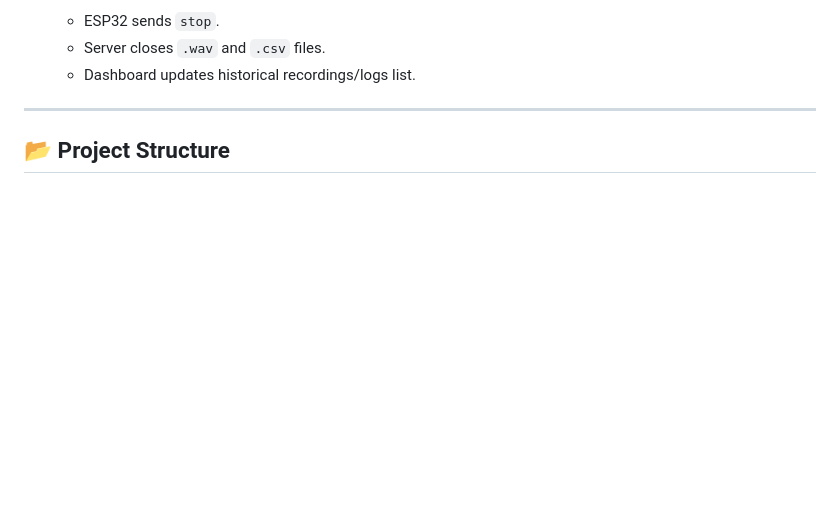
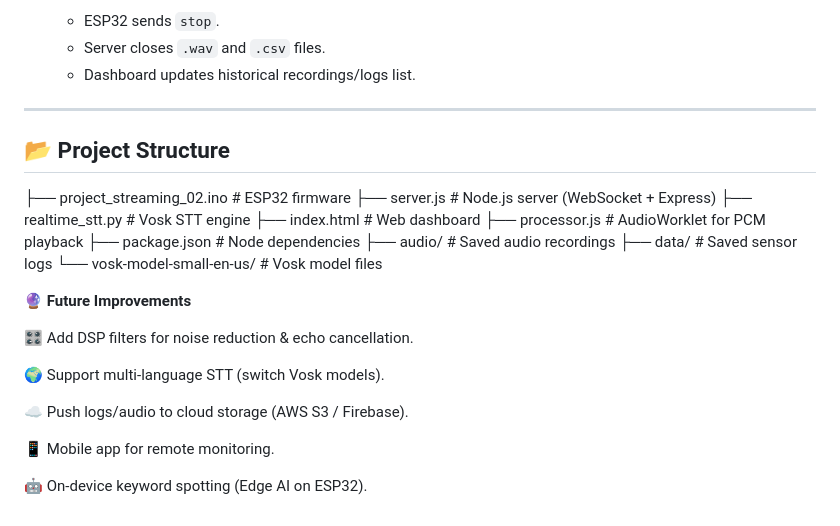
Before and after one commit to 27swastik/ESP32-Wireless-Panic-Audio-Streaming-Emergency-Detection-System, a Markdown page: README.md, the part around the change. GitHub-like rendering; blank space fills up the shorter version.

Commit message:
Update README.md
updating readme to add project structure

```diff
--- a/README.md
+++ b/README.md
@@ -94,3 +94,24 @@ Key features:
 ---
 
 ## 📂 Project Structure
+├── project_streaming_02.ino # ESP32 firmware
+├── server.js # Node.js server (WebSocket + Express)
+├── realtime_stt.py # Vosk STT engine
+├── index.html # Web dashboard
+├── processor.js # AudioWorklet for PCM playback
+├── package.json # Node dependencies
+├── audio/ # Saved audio recordings
+├── data/ # Saved sensor logs
+└── vosk-model-small-en-us/ # Vosk model files
+
+**🔮 Future Improvements**
+
+🎛️ Add DSP filters for noise reduction & echo cancellation.
+
+🌍 Support multi-language STT (switch Vosk models).
+
+☁️ Push logs/audio to cloud storage (AWS S3 / Firebase).
+
+📱 Mobile app for remote monitoring.
+
+🤖 On-device keyword spotting (Edge AI on ESP32).
```
